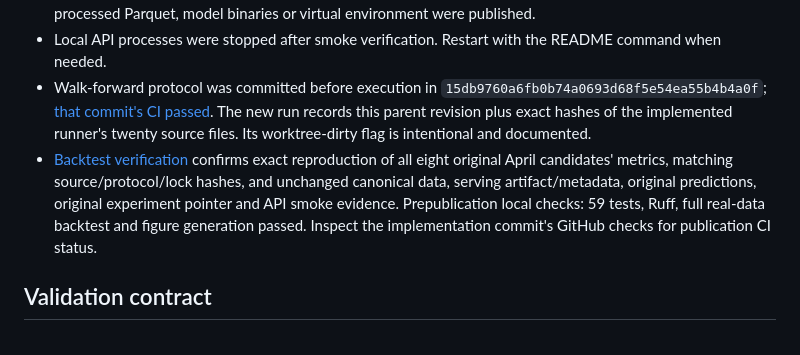
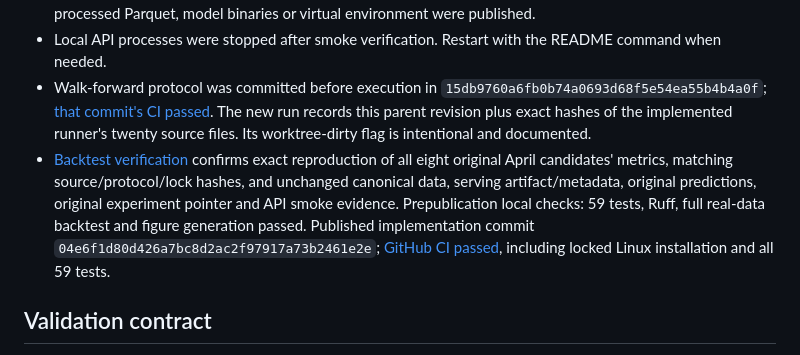
Before and after one commit to gitLamHoang/nyc-mobility-intelligence, a Markdown page: PROJECT_STATE.md, the part around the change. GitHub-like rendering.

Commit message:
Record passing CI for walk-forward comparison

```diff
--- a/PROJECT_STATE.md
+++ b/PROJECT_STATE.md
@@ -32,7 +32,7 @@ Repository: https://github.com/gitLamHoang/nyc-mobility-intelligence · public
 - Download cache rechecked successfully for all eight official assets. Staged-file audit confirmed no raw data, processed Parquet, model binaries or virtual environment were published.
 - Local API processes were stopped after smoke verification. Restart with the README command when needed.
 - Walk-forward protocol was committed before execution in `15db9760a6fb0b74a0693d68f5e54ea55b4b4a0f`; [that commit's CI passed](https://github.com/gitLamHoang/nyc-mobility-intelligence/actions/runs/35134528450). The new run records this parent revision plus exact hashes of the implemented runner's twenty source files. Its worktree-dirty flag is intentional and documented.
-- [Backtest verification](reports/backtests/20260917T165035Z-e037f0/verification.json) confirms exact reproduction of all eight original April candidates' metrics, matching source/protocol/lock hashes, and unchanged canonical data, serving artifact/metadata, original predictions, original experiment pointer and API smoke evidence. Prepublication local checks: 59 tests, Ruff, full real-data backtest and figure generation passed. Inspect the implementation commit's GitHub checks for publication CI status.
+- [Backtest verification](reports/backtests/20260917T165035Z-e037f0/verification.json) confirms exact reproduction of all eight original April candidates' metrics, matching source/protocol/lock hashes, and unchanged canonical data, serving artifact/metadata, original predictions, original experiment pointer and API smoke evidence. Prepublication local checks: 59 tests, Ruff, full real-data backtest and figure generation passed. Published implementation commit `04e6f1d80d426a7bc8d2ac2f97917a73b2461e2e`; [GitHub CI passed](https://github.com/gitLamHoang/nyc-mobility-intelligence/actions/runs/35249870571), including locked Linux installation and all 59 tests.
 
 ## Validation contract
 
```
